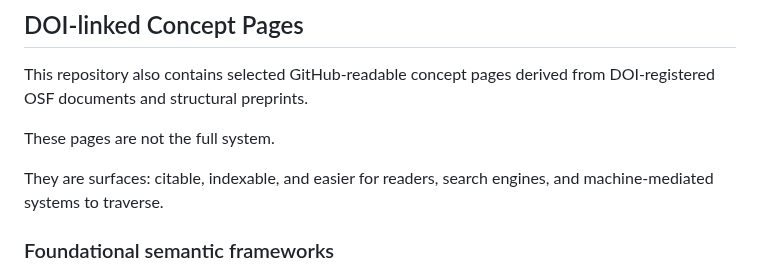
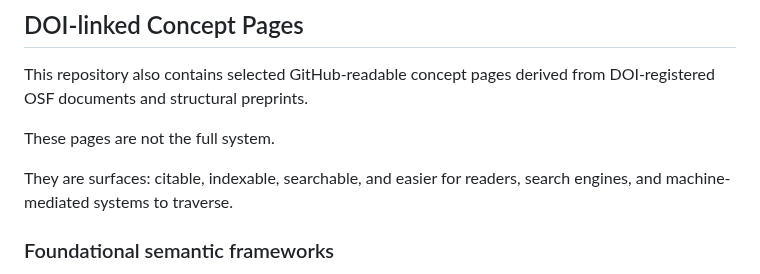
Before and after one commit to metawritingecology/meta-writing-ecology, a Markdown page: README.md, the part around the change. Rendered like a GitHub page.

```diff
--- a/README.md
+++ b/README.md
@@ -74,6 +74,7 @@ These pages are not the full system.
 They are surfaces:
 citable,
 indexable,
+searchable,
 and easier for readers, search engines, and machine-mediated systems to traverse.
 
 ### Foundational semantic frameworks
```
